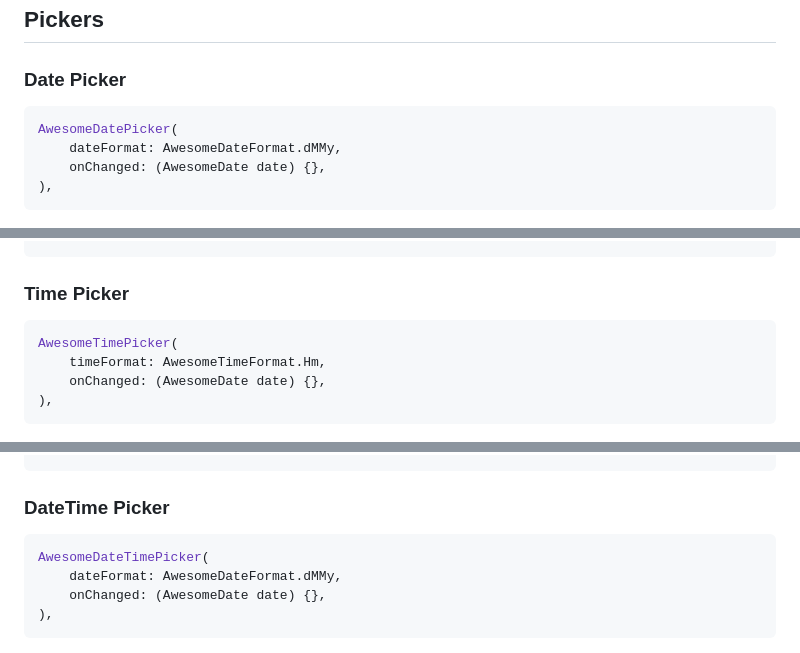
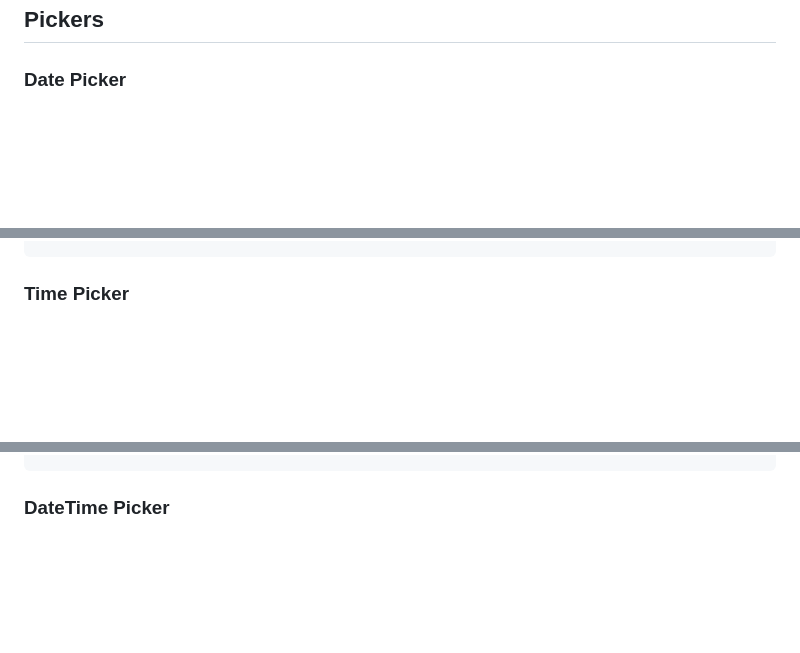
Before and after one commit to inesachour/awesome_datetime_picker, a Markdown page: README.md, 3 parts joined by grey strips. Drawn GitHub-style; blank space fills up the shorter version.

Commit message:
remove extra code

````diff
--- a/README.md
+++ b/README.md
@@ -6,12 +6,6 @@ The "Awesome DateTime Picker" is a Flutter package that offers customizable date
 ## Pickers
 
 ### Date Picker
-```dart
-AwesomeDatePicker(
-    dateFormat: AwesomeDateFormat.dMMy,
-    onChanged: (AwesomeDate date) {},
-),
-```
 <p align="center" width="100%">
     <img src="https://github.com/inesachour/awesome_datetime_picker/blob/master/images/date_picker.jpg?raw=true" height="200">
 </p>
@@ -38,12 +32,6 @@ AwesomeDatePicker(
 
 
 ### Time Picker
-```dart
-AwesomeTimePicker(
-    timeFormat: AwesomeTimeFormat.Hm,
-    onChanged: (AwesomeDate date) {},
-),
-```
 <p align="center" width="100%">
     <img src="https://github.com/inesachour/awesome_datetime_picker/blob/master/images/time_picker.jpg?raw=true" height="200">
 </p>
@@ -69,12 +57,6 @@ AwesomeTimePicker(
 
 
 ### DateTime Picker
-```dart
-AwesomeDateTimePicker(
-    dateFormat: AwesomeDateFormat.dMMy,
-    onChanged: (AwesomeDate date) {},
-),
-```
 <p align="center" width="100%">
     <img src="https://github.com/inesachour/awesome_datetime_picker/blob/master/images/datetime_picker.jpg?raw=true" height="200">
 </p>
````
